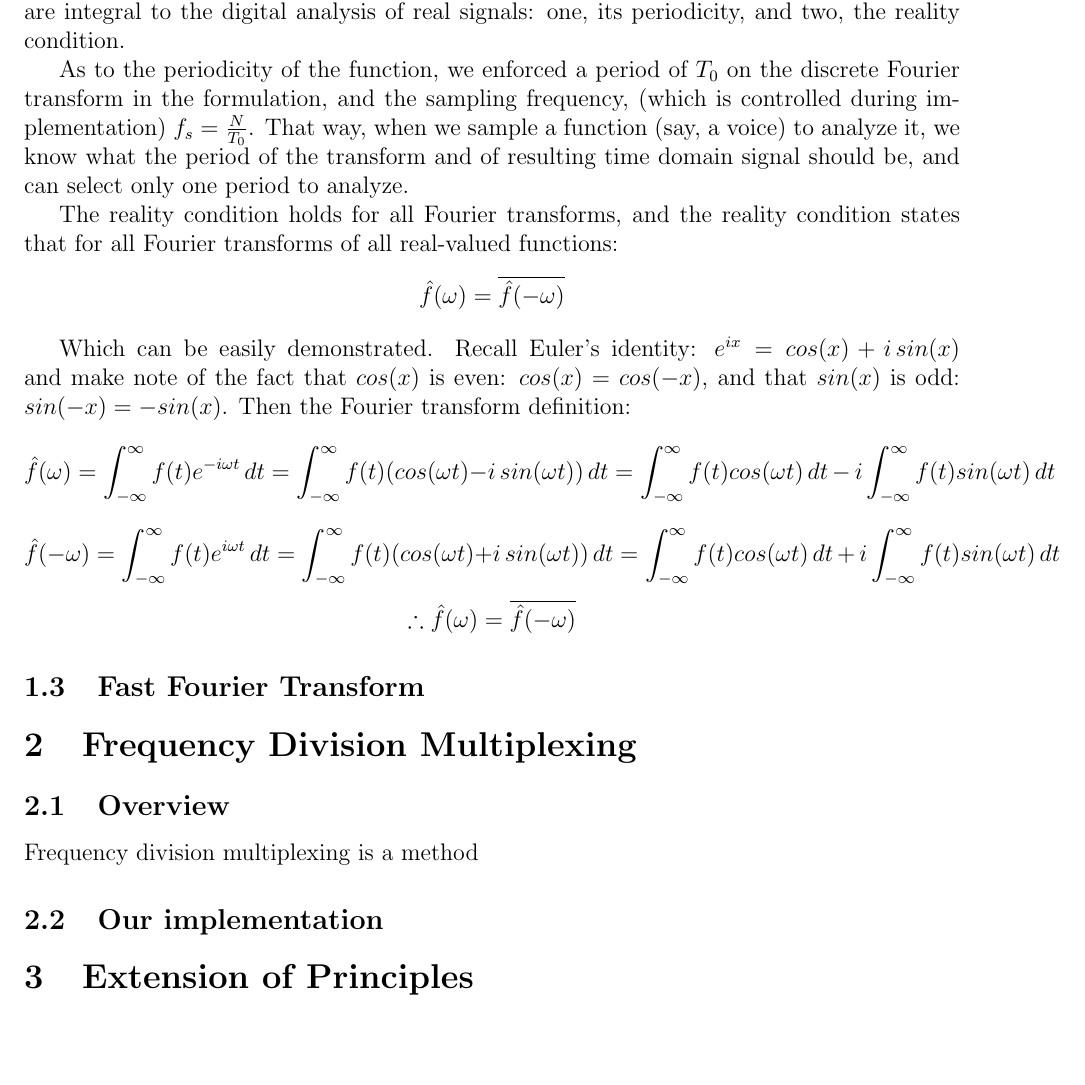
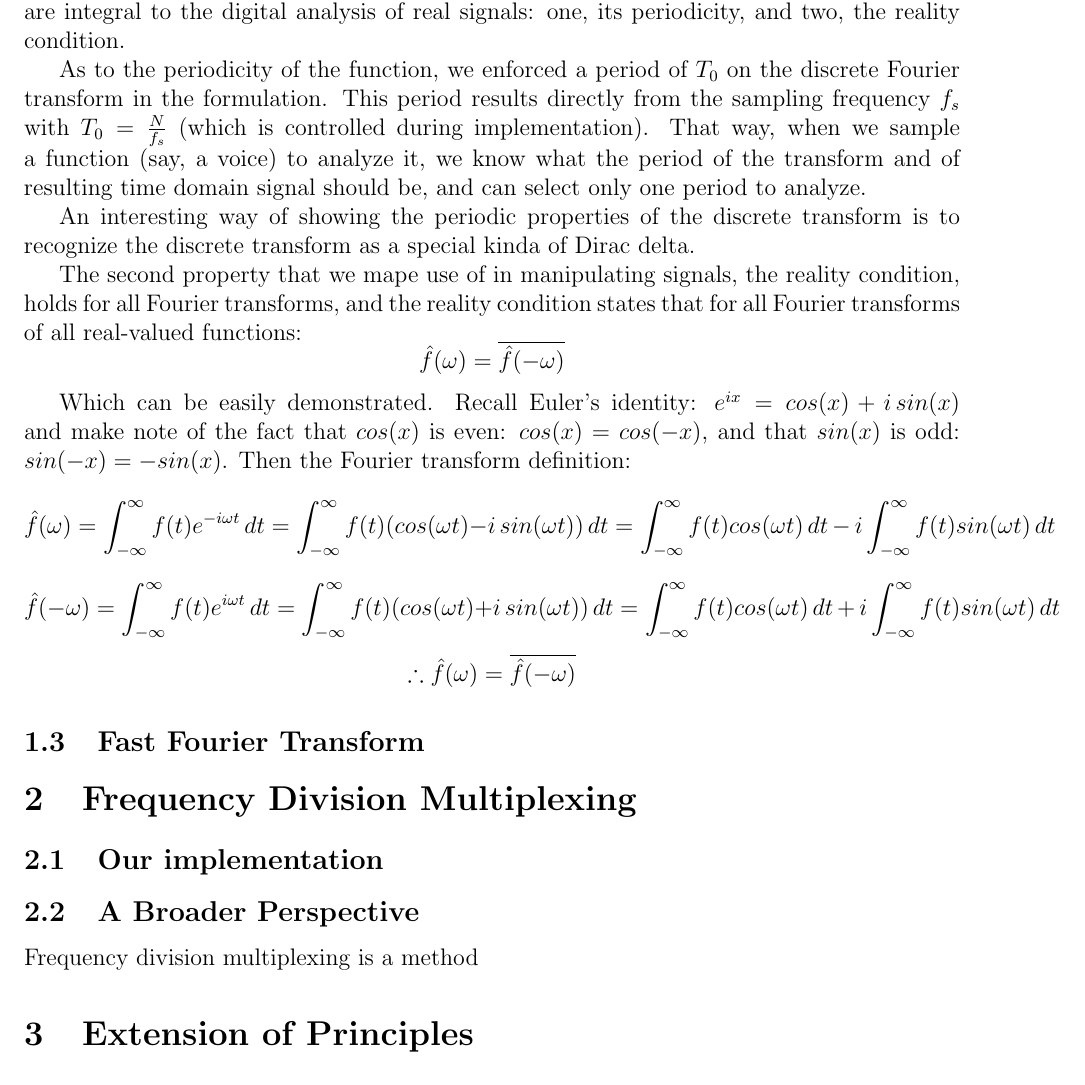
Before and after one commit to fionapigott/frequency-division-multiplexing, a LaTeX paper (docs/report.tex): part of page 5 of 5, cut so that both start at the same text, the shorter picture padded with empty space. Compiled offline with pdfLaTeX.

Commit message:
Hold on, we'll fix this

```diff
--- a/docs/report.tex
+++ b/docs/report.tex
@@ -144,9 +144,11 @@ This proof is founded on idea from Li Tan's book \emph{Digital Signal Processing
 
 A Fourier transform lends itself well to signal processing because it is relatively easy to analyze; a signal that seems random in the time domain tends to be organized in the frequency domain.There are two important properties of the discrete Fourier transform that are integral to the digital analysis of real signals: one, its periodicity, and two, the reality condition.
 
-As to the periodicity of the function, we enforced a period of \(T_0\) on the discrete Fourier transform in the formulation, and the sampling frequency, (which is controlled during implementation) \(f_s = \frac{N}{T_0}\). That way, when we sample a function (say, a voice) to analyze it, we know what the period of the transform and of resulting time domain signal should be, and can select only one period to analyze.
+As to the periodicity of the function, we enforced a period of \(T_0\) on the discrete Fourier transform in the formulation. This period results directly from the sampling frequency \(f_s\) with \(T_0 = \frac{N}{f_s}\) (which is controlled during implementation). That way, when we sample a function (say, a voice) to analyze it, we know what the period of the transform and of resulting time domain signal should be, and can select only one period to analyze.
 
-The reality condition holds for all Fourier transforms, and the reality condition states that for all Fourier transforms of all real-valued functions:
+An interesting way of showing the periodic properties of the discrete transform is to recognize the discrete transform as a special kinda of Dirac delta.
+
+The second property that we mape use of in manipulating signals, the reality condition, holds for all Fourier transforms, and the reality condition states that for all Fourier transforms of all real-valued functions:
 \[\hat{f}(\omega) = \overline{\hat{f}(-\omega)} \]
 
 Which can be easily demonstrated.
@@ -161,14 +163,14 @@ Then the Fourier transform definition:
 
 \section{Frequency Division Multiplexing}
 
-\subsection{Overview}
+\subsection{Our implementation}
+
+%modulating, combining, then separating out the signals.
+
+\subsection{A Broader Perspective}
 
 Frequency division multiplexing is a method
 %non-FFT implementations, their drawbacks, FFT implementations, their advantages, practical examples.
-
-\subsection{Our implementation}
-
-%modulating, combining, then separating out the signals.
 
 \section{Extension of Principles}
 
```
